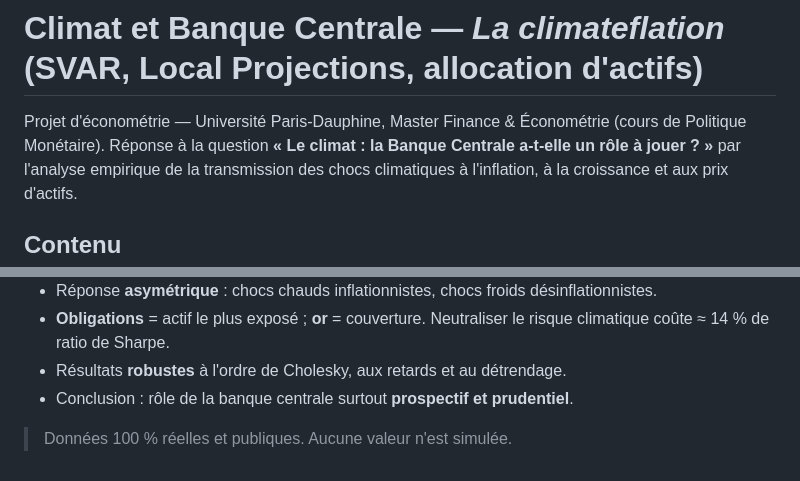
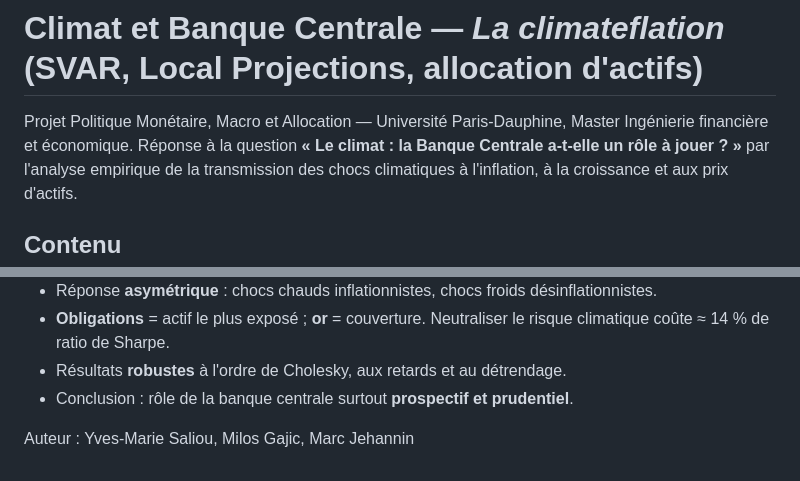
Before and after one commit to yvesmarix/Climat--La-Banque-Centrale-a-t-elle-un-r-le---jouer--, a Markdown page: README.md, 2 parts joined by grey strips. Rendered like a GitHub page.

Commit message:
Maj Read me

```diff
--- a/README.md
+++ b/README.md
@@ -1,7 +1,7 @@
 # Climat et Banque Centrale — *La climateflation* (SVAR, Local Projections, allocation d'actifs)
 
-Projet d'économétrie — Université Paris-Dauphine, Master Finance & Économétrie
-(cours de Politique Monétaire). Réponse à la question **« Le climat : la Banque Centrale
+Projet Politique Monétaire, Macro et Allocation — Université Paris-Dauphine, Master Ingénierie financière et économique.
+Réponse à la question **« Le climat : la Banque Centrale
 a-t-elle un rôle à jouer ? »** par l'analyse empirique de la transmission des chocs
 climatiques à l'inflation, à la croissance et aux prix d'actifs.
 
@@ -67,4 +67,4 @@ cd report && pdflatex rapport.tex && pdflatex rapport.tex   # deux passes (TOC +
 - Résultats **robustes** à l'ordre de Cholesky, aux retards et au détrendage.
 - Conclusion : rôle de la banque centrale surtout **prospectif et prudentiel**.
 
-> Données 100 % réelles et publiques. Aucune valeur n'est simulée.
+Auteur : Yves-Marie Saliou, Milos Gajic, Marc Jehannin
```
